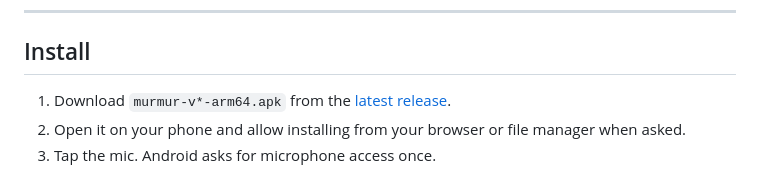
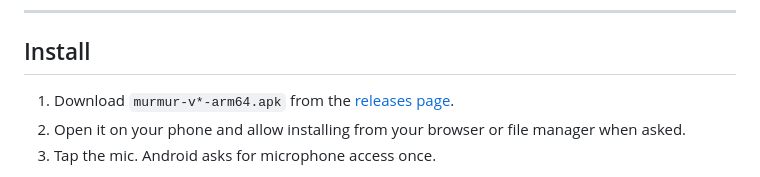
Before and after one commit to MohamedFarhan23/murmur, a Markdown page: README.md, the part around one of its changes. GitHub-like rendering.

Commit message:
Link the README to the releases page, which lists pre-releases
Co-Authored-By: Claude Opus 5.5 <noreply@anthropic.com>

```diff
--- a/README.md
+++ b/README.md
@@ -53,7 +53,7 @@ Permissions*: the microphone is the only thing it asks for.
 ## Install
 
 1. Download `murmur-v*-arm64.apk` from the
-   [latest release](https://github.com/MohamedFarhan23/murmur/releases/latest).
+   [releases page](https://github.com/MohamedFarhan23/murmur/releases).
 2. Open it on your phone and allow installing from your browser or file manager when asked.
 3. Tap the mic. Android asks for microphone access once.
 
```
Also changed, not shown: other parts of README.md (+1 -1 lines).
